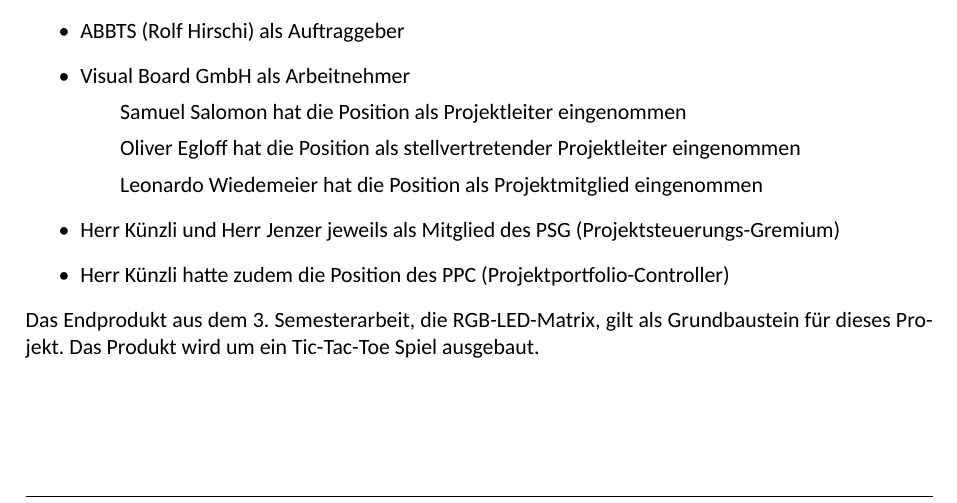
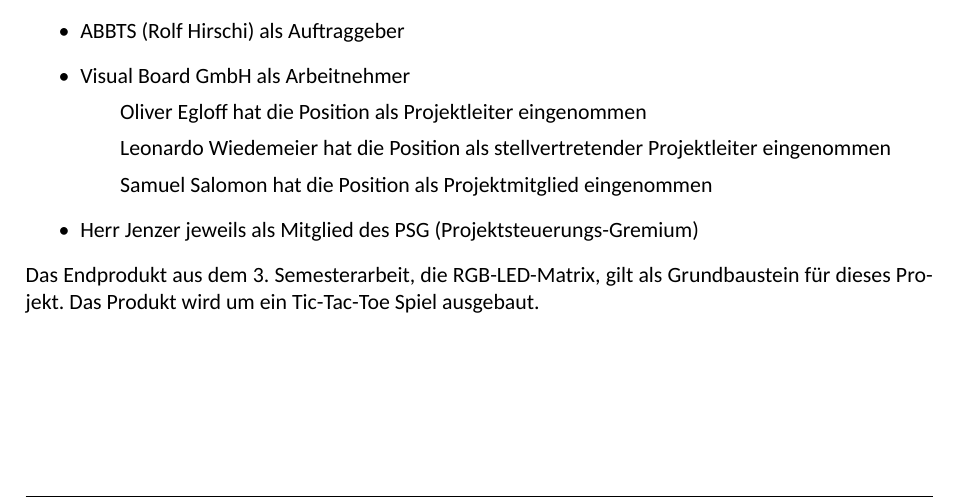
Before and after one commit to Visual-Board-GmbH/docs-tic-tac-toe, a LaTeX document (01_Projektdokumente/05_Anhänge/Dokumente/01_Pflichtenheft/OEG‐LWI‐SSA_Pflichtenheft_0.1_Draft_4.tex): part of page 4 of 11, cut so that both start at the same text. Compiled offline with XeLaTeX; a missing font is replaced by an installed copy or a similar font.

Commit message:
TTT-43: fix Projektbezug

```diff
--- a/01_Projektdokumente/05_Anhänge/Dokumente/01_Pflichtenheft/OEG‐LWI‐SSA_Pflichtenheft_0.1_Draft_4.tex
+++ b/01_Projektdokumente/05_Anhänge/Dokumente/01_Pflichtenheft/OEG‐LWI‐SSA_Pflichtenheft_0.1_Draft_4.tex
@@ -112,11 +112,10 @@
     \begin{itemize}
         \item ABBTS (Rolf Hirschi) als Auftraggeber
         \item Visual Board GmbH als Arbeitnehmer
-        \subitem Samuel Salomon hat die Position als Projektleiter eingenommen
-        \subitem Oliver Egloff hat die Position als stellvertretender Projektleiter eingenommen
-        \subitem Leonardo Wiedemeier hat die Position als Projektmitglied eingenommen
-        \item Herr Künzli und Herr Jenzer jeweils als Mitglied des PSG (Projektsteuerungs-Gremium)
-        \item Herr Künzli hatte zudem die Position des PPC (Projektportfolio-Controller)
+        \subitem Oliver Egloff hat die Position als Projektleiter eingenommen
+        \subitem Leonardo Wiedemeier hat die Position als stellvertretender Projektleiter eingenommen
+        \subitem Samuel Salomon hat die Position als Projektmitglied eingenommen
+        \item Herr Jenzer jeweils als Mitglied des PSG (Projektsteuerungs-Gremium)
     \end{itemize}
     \\
     Das Endprodukt aus dem 3. Semesterarbeit, die RGB-LED-Matrix, gilt als Grundbaustein für dieses Projekt.
```
